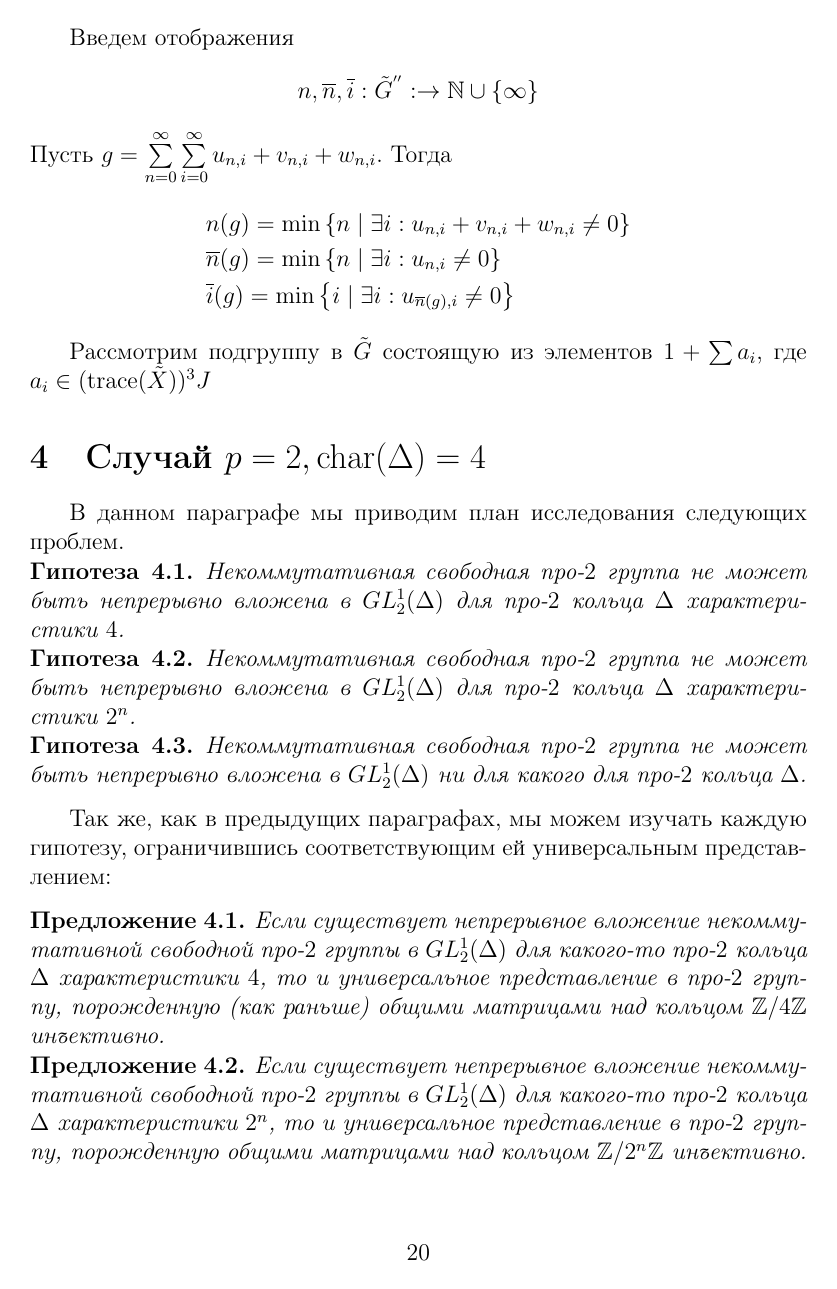
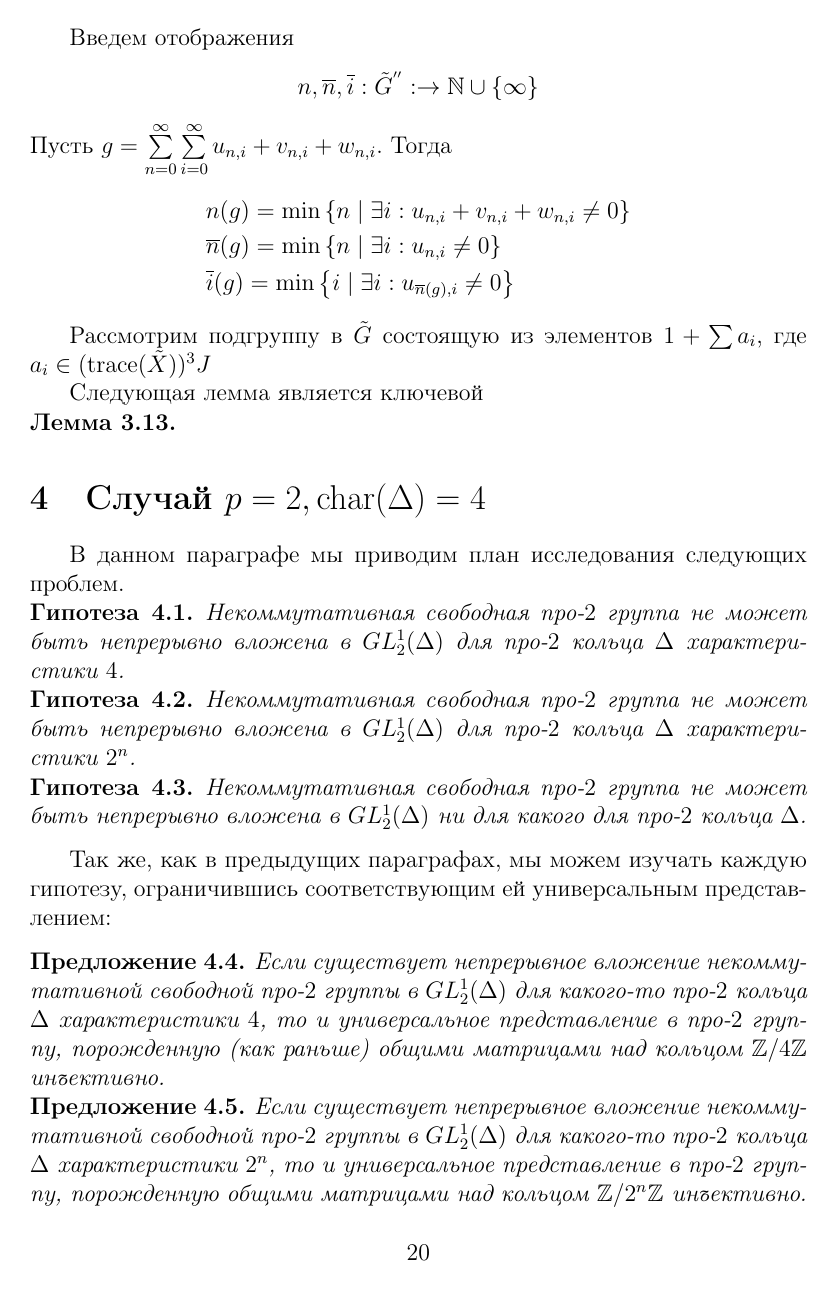
Before and after one commit to v0r0bi0v/Diploma, a LaTeX thesis (diploma.tex, which reads sections/ben-ezra-zelmanov.tex): page 20 of 34. Compiled offline with pdfLaTeX.

Commit message:
auto-commit

```diff
--- a/diploma.tex
+++ b/diploma.tex
@@ -22,13 +22,13 @@
 \renewcommand*{\finalnamedelim}{\addcomma\space}
 
 \newtheorem{definition}{Определение}[section]
-\newtheorem{remark}{Замечание}[section]
-\newtheorem{lemma}{Лемма}[section]
-\newtheorem{proposition}{Предложение}[section]
-\newtheorem{theorem}{Теорема}[section]
+\newtheorem{remark}[definition]{Замечание}
+\newtheorem{lemma}[definition]{Лемма}
+\newtheorem{proposition}[definition]{Предложение}
+\newtheorem{theorem}[definition]{Теорема}
+\newtheorem{colloraly}[definition]{Следствие}
+\newtheorem{conjecture}[definition]{Гипотеза}
 \newtheorem*{theorem*}{Теорема}
-\newtheorem{colloraly}{Следствие}[section]
-\newtheorem{conjecture}{Гипотеза}[section]
 
 
 \newcommand{\R}{\ensuremath{\mathbb{R}}}
--- a/sections/ben-ezra-zelmanov.tex
+++ b/sections/ben-ezra-zelmanov.tex
@@ -231,3 +231,9 @@
 \end{align*}
 
 Рассмотрим подгруппу в $\tilde{G}$ состоящую из элементов $1 + \sum a_i$, где $a_i \in (\trace(\tilde{X}))^3 J$
+
+Следующая лемма является ключевой
+
+\begin{lemma}
+
+\end{lemma}
```
Also changed, not shown: diploma.pdf.
